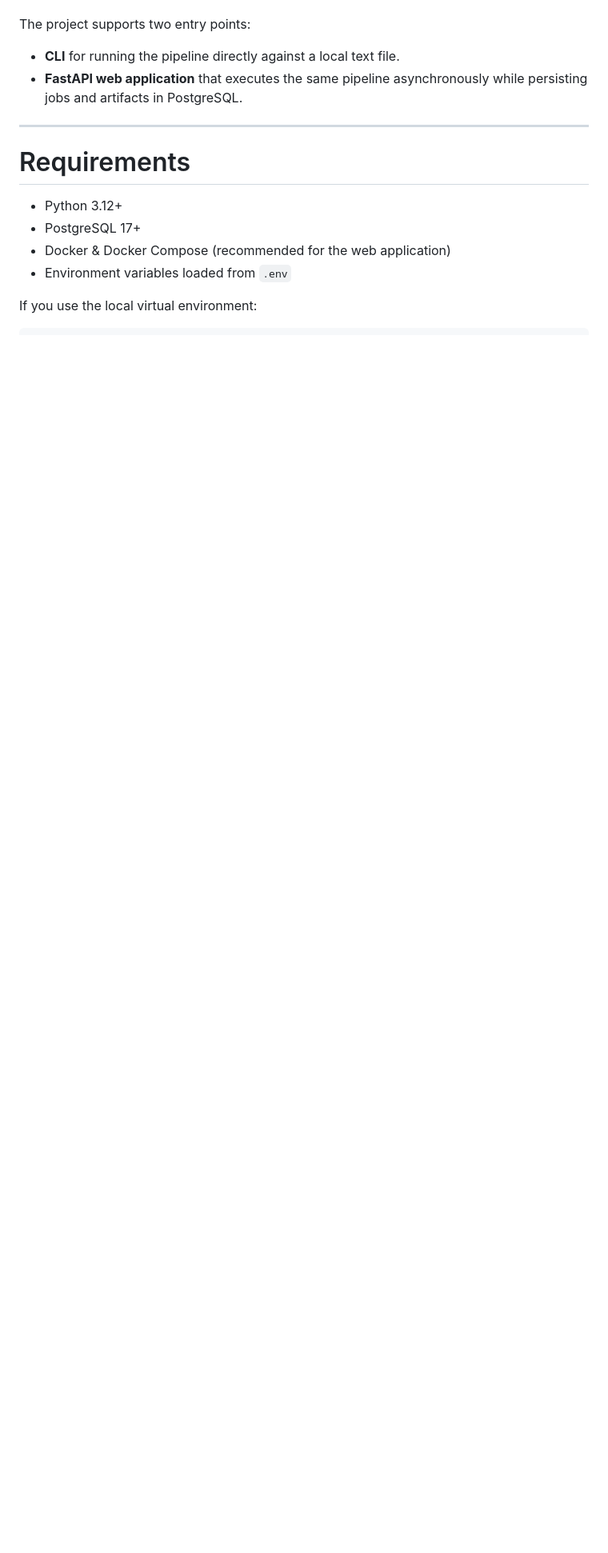
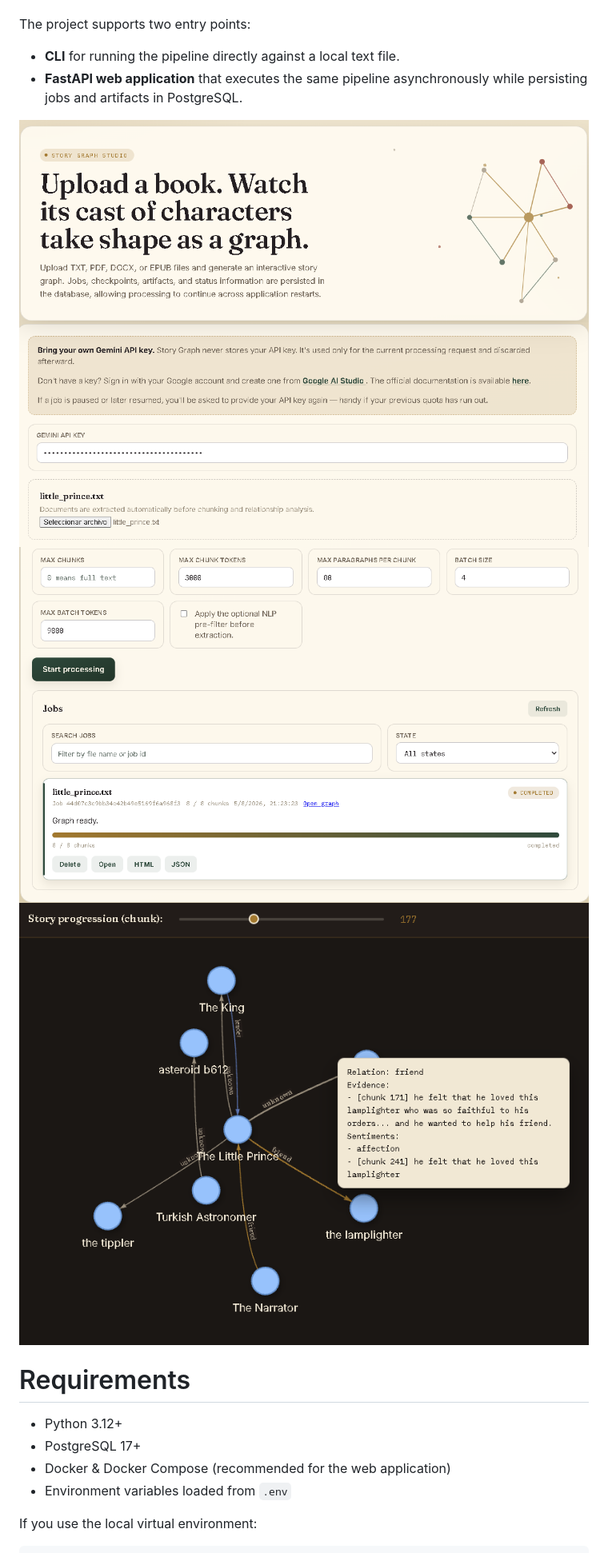
Before and after one commit to elandy/story_graph, a Markdown page: README.md, the part around the change. Shown: that part at 80% size. GitHub-like rendering; pictures changed too: cap1.png (added), cap2.png (added), cap3.png (added); blank space fills up the shorter version.

Commit message:
Add captures to readme

```diff
--- a/README.md
+++ b/README.md
@@ -7,7 +7,10 @@ The project supports two entry points:
 * **CLI** for running the pipeline directly against a local text file.
 * **FastAPI web application** that executes the same pipeline asynchronously while persisting jobs and artifacts in PostgreSQL.
 
----
+![Screenshot](/cap1.png)
+![Screenshot](/cap2.png)
+![Screenshot](/cap3.png)
+![Screenshot](/cap4.png)
 
 # Requirements
 
```
